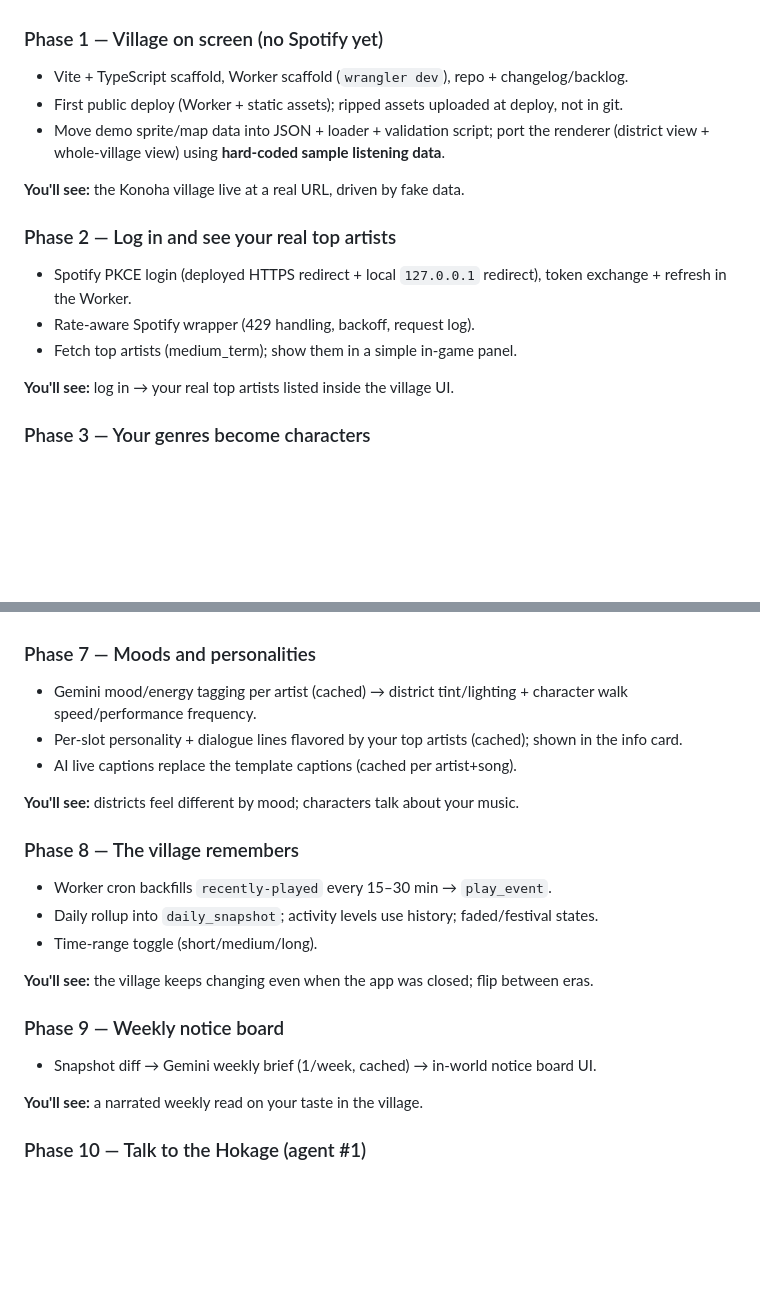
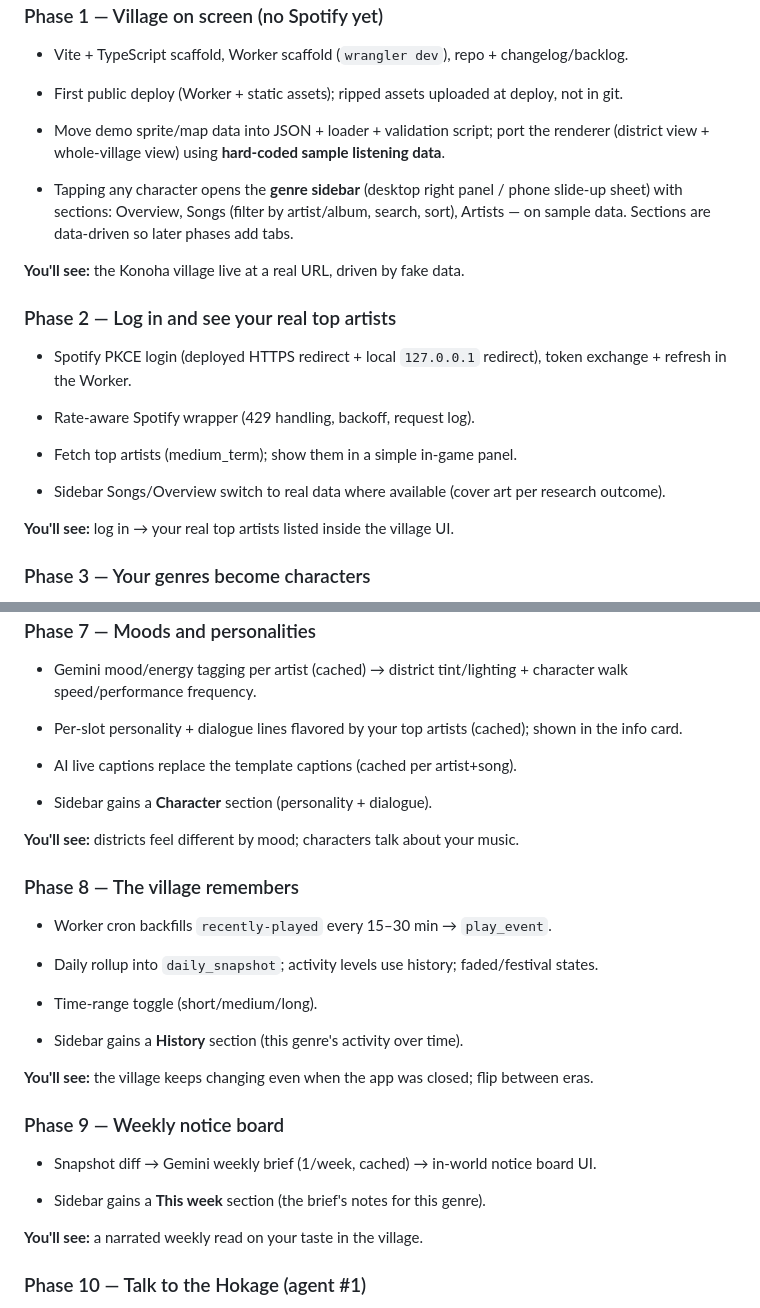
Before and after one commit to mavericksxx/echoes, a Markdown page: SPEC.md, 2 parts joined by grey strips. Rendered like a GitHub page; blank space fills up the shorter version.

Commit message:
Spec: genre sidebar sections across phases
Claude-Session: https://claude.ai/code/session_01Sd9jdDckd2mK5ZB6HjMYjz

```diff
--- a/SPEC.md
+++ b/SPEC.md
@@ -94,12 +94,16 @@ Each phase is sized to be built in **one prompt**: one visible outcome, a handfu
 - First public deploy (Worker + static assets); ripped assets uploaded at deploy, not in git.
 - Move demo sprite/map data into JSON + loader + validation script; port the renderer (district view + whole-village view) using **hard-coded sample listening data**.
 
+- Tapping any character opens the **genre sidebar** (desktop right panel / phone slide-up sheet) with sections: Overview, Songs (filter by artist/album, search, sort), Artists — on sample data. Sections are data-driven so later phases add tabs.
+
 **You'll see:** the Konoha village live at a real URL, driven by fake data.
 
 ### Phase 2 — Log in and see your real top artists
 - Spotify PKCE login (deployed HTTPS redirect + local `127.0.0.1` redirect), token exchange + refresh in the Worker.
 - Rate-aware Spotify wrapper (429 handling, backoff, request log).
 - Fetch top artists (medium_term); show them in a simple in-game panel.
+
+- Sidebar Songs/Overview switch to real data where available (cover art per research outcome).
 
 **You'll see:** log in → your real top artists listed inside the village UI.
 
@@ -133,6 +137,8 @@ Each phase is sized to be built in **one prompt**: one visible outcome, a handfu
 - Per-slot personality + dialogue lines flavored by your top artists (cached); shown in the info card.
 - AI live captions replace the template captions (cached per artist+song).
 
+- Sidebar gains a **Character** section (personality + dialogue).
+
 **You'll see:** districts feel different by mood; characters talk about your music.
 
 ### Phase 8 — The village remembers
@@ -140,10 +146,14 @@ Each phase is sized to be built in **one prompt**: one visible outcome, a handfu
 - Daily rollup into `daily_snapshot`; activity levels use history; faded/festival states.
 - Time-range toggle (short/medium/long).
 
+- Sidebar gains a **History** section (this genre's activity over time).
+
 **You'll see:** the village keeps changing even when the app was closed; flip between eras.
 
 ### Phase 9 — Weekly notice board
 - Snapshot diff → Gemini weekly brief (1/week, cached) → in-world notice board UI.
+
+- Sidebar gains a **This week** section (the brief's notes for this genre).
 
 **You'll see:** a narrated weekly read on your taste in the village.
 
```
